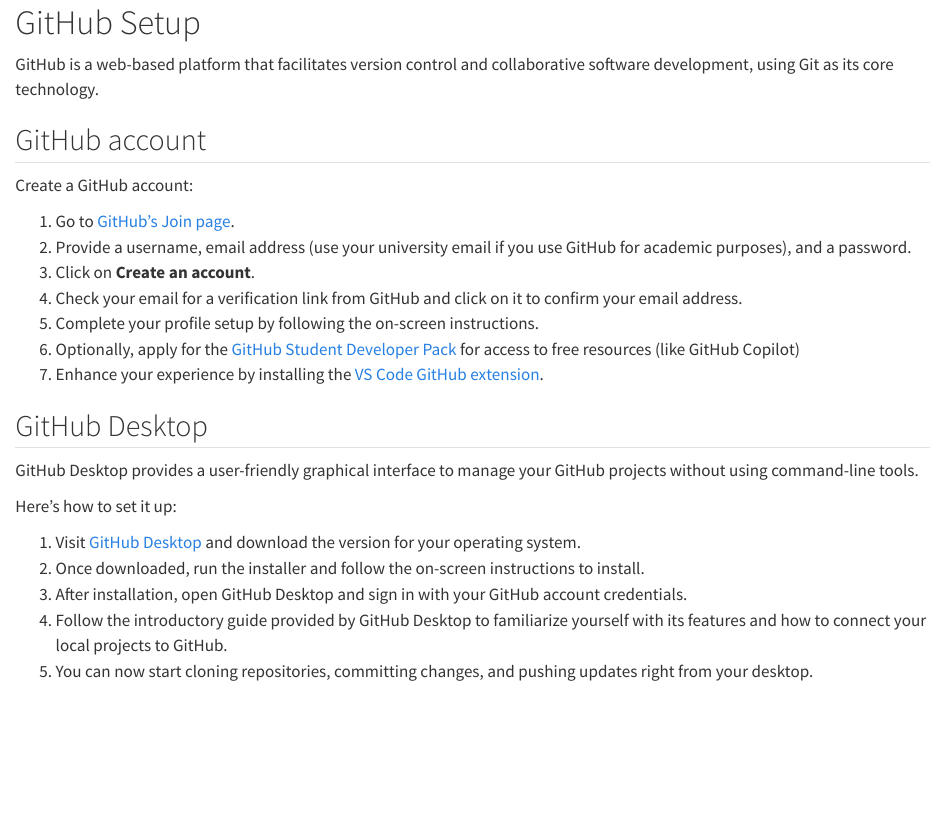
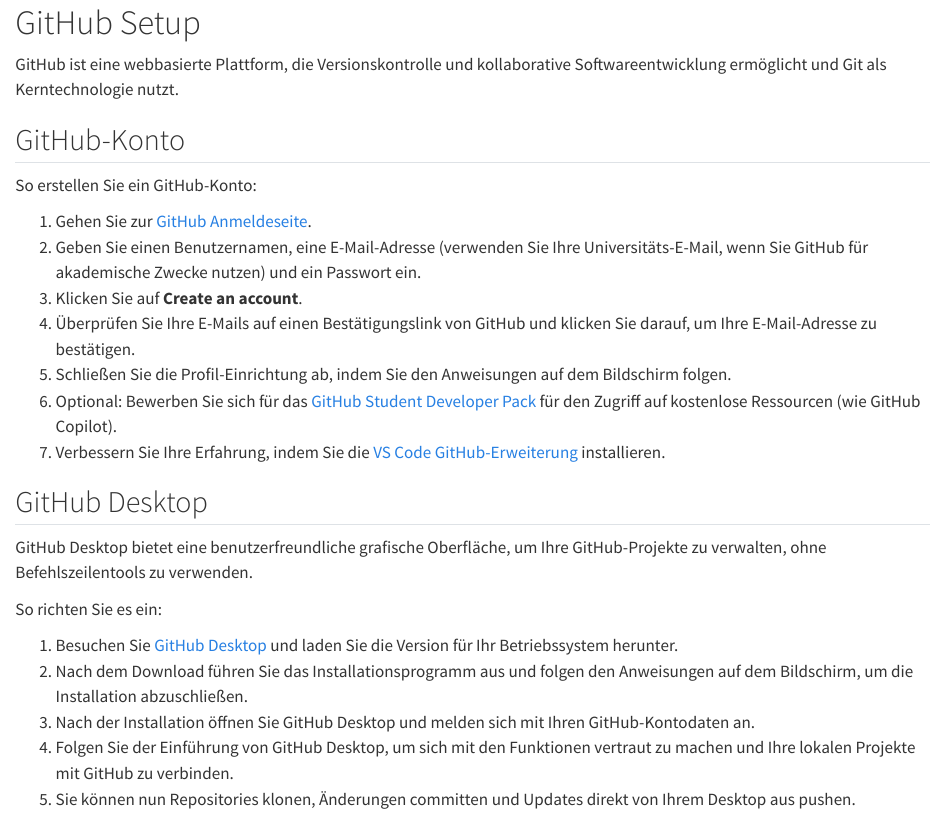
Before and after one commit to kirenz/toolkit-de, a Quarto document (github/github-setup.qmd): the page in a window 1100 px wide, from its top. Rendered offline with R 4.5, knitr and Pandoc in place of Quarto, with nearby package versions.

Commit message:
Update github-setup.qmd

```diff
--- a/github/github-setup.qmd
+++ b/github/github-setup.qmd
@@ -1,29 +1,27 @@
-
 # GitHub Setup
 
-GitHub is a web-based platform that facilitates version control and collaborative software development, using Git as its core technology.
+GitHub ist eine webbasierte Plattform, die Versionskontrolle und kollaborative Softwareentwicklung ermöglicht und Git als Kerntechnologie nutzt.
 
-## GitHub account
+## GitHub-Konto
 
-Create a GitHub account:
+So erstellen Sie ein GitHub-Konto:
 
-1. Go to [GitHub's Join page](https://github.com/join).
-2. Provide a username, email address (use your university email if you use GitHub for academic purposes), and a password.
-3. Click on **Create an account**.
-4. Check your email for a verification link from GitHub and click on it to confirm your email address.
-5. Complete your profile setup by following the on-screen instructions.
-6. Optionally, apply for the [GitHub Student Developer Pack](https://education.github.com/pack) for access to free resources (like GitHub Copilot)
-7. Enhance your experience by installing the [VS Code GitHub extension](https://code.visualstudio.com/docs/editor/github).
-
+1. Gehen Sie zur [GitHub Anmeldeseite](https://github.com/join).
+2. Geben Sie einen Benutzernamen, eine E-Mail-Adresse (verwenden Sie Ihre Universitäts-E-Mail, wenn Sie GitHub für akademische Zwecke nutzen) und ein Passwort ein.
+3. Klicken Sie auf **Create an account**.
+4. Überprüfen Sie Ihre E-Mails auf einen Bestätigungslink von GitHub und klicken Sie darauf, um Ihre E-Mail-Adresse zu bestätigen.
+5. Schließen Sie die Profil-Einrichtung ab, indem Sie den Anweisungen auf dem Bildschirm folgen.
+6. Optional: Bewerben Sie sich für das [GitHub Student Developer Pack](https://education.github.com/pack) für den Zugriff auf kostenlose Ressourcen (wie GitHub Copilot).
+7. Verbessern Sie Ihre Erfahrung, indem Sie die [VS Code GitHub-Erweiterung](https://code.visualstudio.com/docs/editor/github) installieren.
 
 ## GitHub Desktop
 
-GitHub Desktop provides a user-friendly graphical interface to manage your GitHub projects without using command-line tools.
+GitHub Desktop bietet eine benutzerfreundliche grafische Oberfläche, um Ihre GitHub-Projekte zu verwalten, ohne Befehlszeilentools zu verwenden.
 
-Here’s how to set it up:
+So richten Sie es ein:
 
-1. Visit [GitHub Desktop](https://desktop.github.com/) and download the version for your operating system.
-2. Once downloaded, run the installer and follow the on-screen instructions to install.
-3. After installation, open GitHub Desktop and sign in with your GitHub account credentials.
-4. Follow the introductory guide provided by GitHub Desktop to familiarize yourself with its features and how to connect your local projects to GitHub.
-5. You can now start cloning repositories, committing changes, and pushing updates right from your desktop.
+1. Besuchen Sie [GitHub Desktop](https://desktop.github.com/) und laden Sie die Version für Ihr Betriebssystem herunter.
+2. Nach dem Download führen Sie das Installationsprogramm aus und folgen den Anweisungen auf dem Bildschirm, um die Installation abzuschließen.
+3. Nach der Installation öffnen Sie GitHub Desktop und melden sich mit Ihren GitHub-Kontodaten an.
+4. Folgen Sie der Einführung von GitHub Desktop, um sich mit den Funktionen vertraut zu machen und Ihre lokalen Projekte mit GitHub zu verbinden.
+5. Sie können nun Repositories klonen, Änderungen committen und Updates direkt von Ihrem Desktop aus pushen.
```
